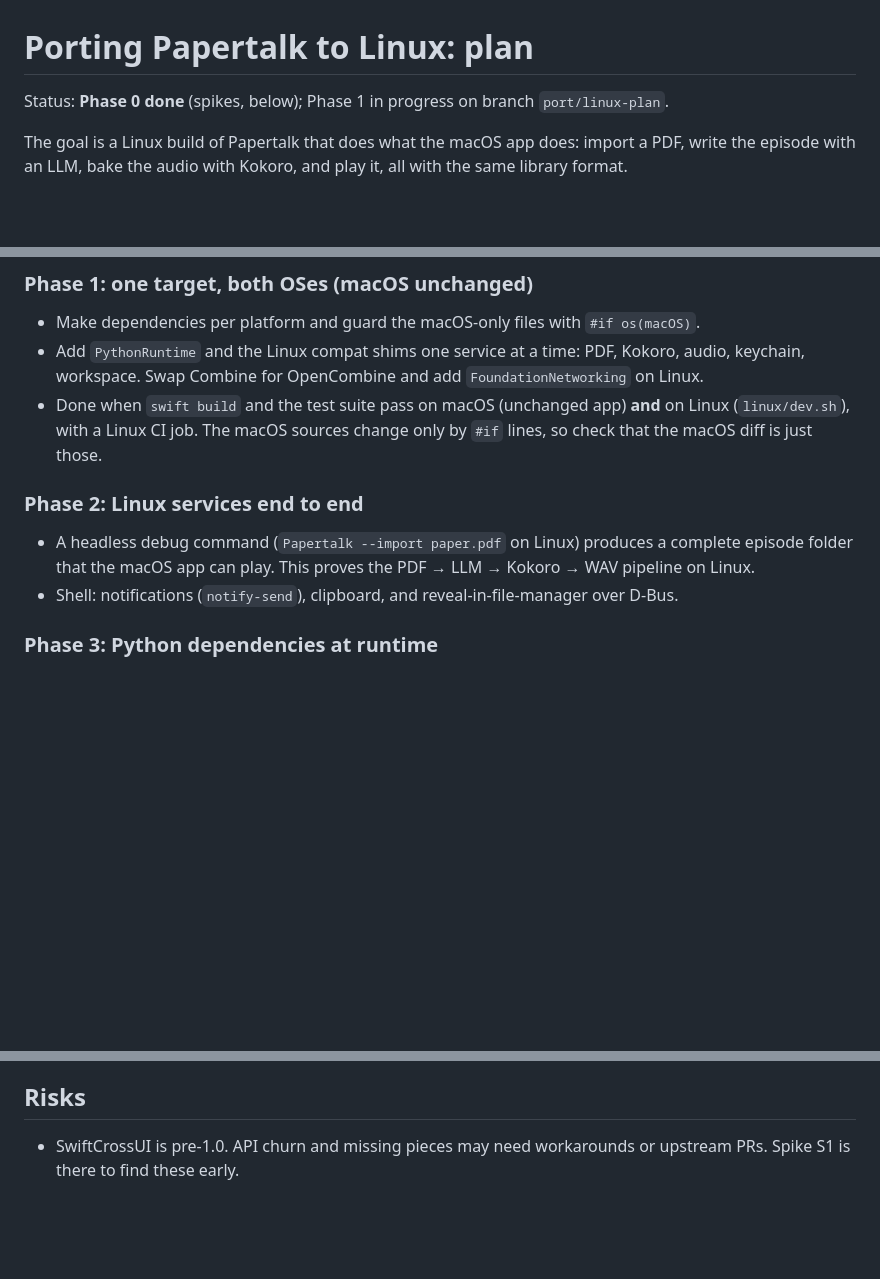
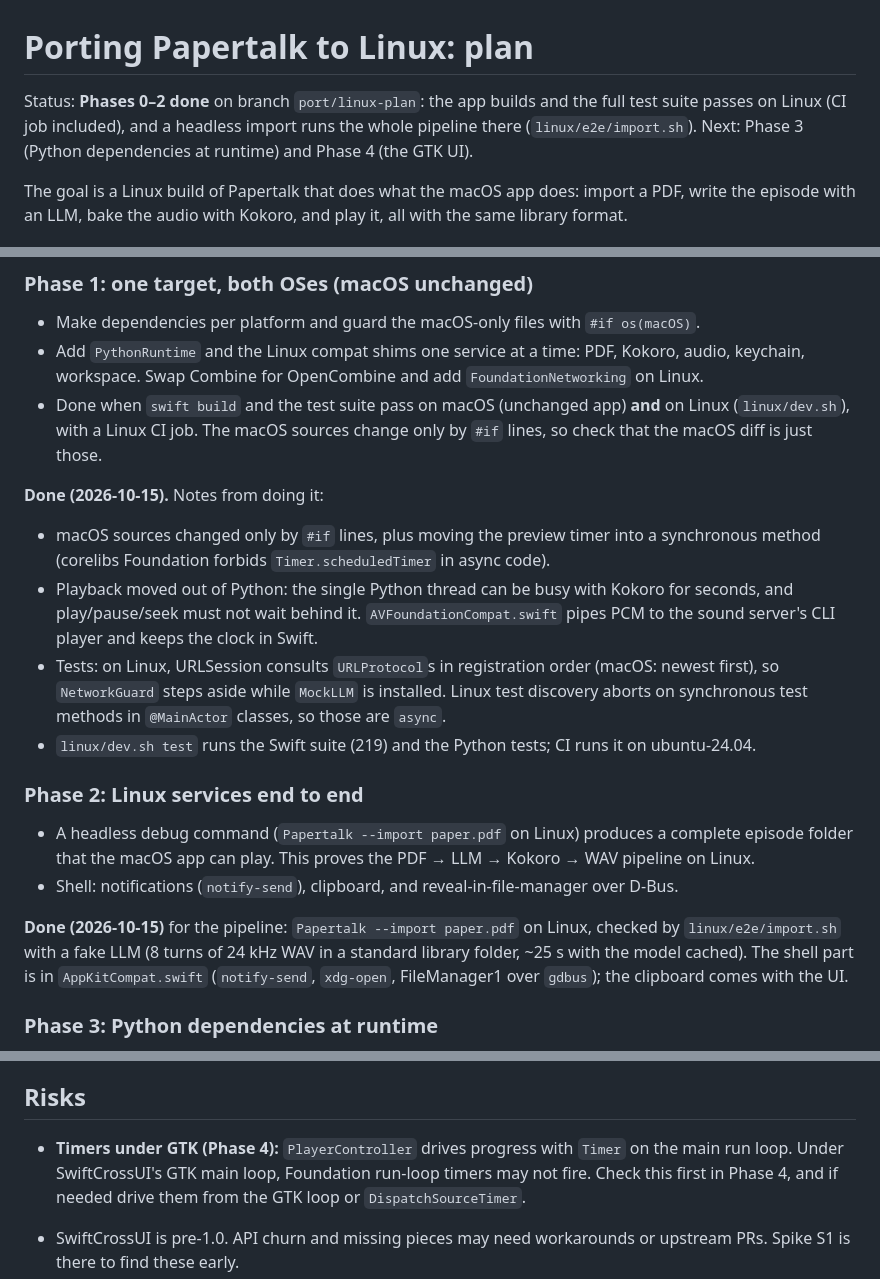
Before and after one commit to marcoSanti/papertalk, a Markdown page: docs/LINUX_PORT.md, 3 parts joined by grey strips. Drawn GitHub-style; blank space fills up the shorter version.

```diff
--- a/docs/LINUX_PORT.md
+++ b/docs/LINUX_PORT.md
@@ -1,6 +1,8 @@
 # Porting Papertalk to Linux: plan
 
-Status: **Phase 0 done** (spikes, below); Phase 1 in progress on branch `port/linux-plan`.
+Status: **Phases 0–2 done** on branch `port/linux-plan`: the app builds and the full test suite
+passes on Linux (CI job included), and a headless import runs the whole pipeline there
+(`linux/e2e/import.sh`). Next: Phase 3 (Python dependencies at runtime) and Phase 4 (the GTK UI).
 
 The goal is a Linux build of Papertalk that does what the macOS app does: import a PDF, write the
 episode with an LLM, bake the audio with Kokoro, and play it, all with the same library format.
@@ -139,10 +141,26 @@ Linux too.
   (`linux/dev.sh`), with a Linux CI job. The macOS sources change only by `#if` lines, so check
   that the macOS diff is just those.
 
+**Done (2026-10-15).** Notes from doing it:
+- macOS sources changed only by `#if` lines, plus moving the preview timer into a synchronous
+  method (corelibs Foundation forbids `Timer.scheduledTimer` in async code).
+- Playback moved out of Python: the single Python thread can be busy with Kokoro for seconds,
+  and play/pause/seek must not wait behind it. `AVFoundationCompat.swift` pipes PCM to the sound
+  server's CLI player and keeps the clock in Swift.
+- Tests: on Linux, URLSession consults `URLProtocol`s in registration order (macOS: newest
+  first), so `NetworkGuard` steps aside while `MockLLM` is installed. Linux test discovery aborts
+  on synchronous test methods in `@MainActor` classes, so those are `async`.
+- `linux/dev.sh test` runs the Swift suite (219) and the Python tests; CI runs it on ubuntu-24.04.
+
 ### Phase 2: Linux services end to end
 - A headless debug command (`Papertalk --import paper.pdf` on Linux) produces a complete episode
   folder that the macOS app can play. This proves the PDF → LLM → Kokoro → WAV pipeline on Linux.
 - Shell: notifications (`notify-send`), clipboard, and reveal-in-file-manager over D-Bus.
+
+**Done (2026-10-15)** for the pipeline: `Papertalk --import paper.pdf` on Linux, checked by
+`linux/e2e/import.sh` with a fake LLM (8 turns of 24 kHz WAV in a standard library folder, ~25 s
+with the model cached). The shell part is in `AppKitCompat.swift` (`notify-send`, `xdg-open`,
+FileManager1 over `gdbus`); the clipboard comes with the UI.
 
 ### Phase 3: Python dependencies at runtime
 - On first launch, create the venv at `~/.local/share/papertalk/venv` and install
@@ -176,6 +194,10 @@ isn't there yet, add it to `Presentation/` with a test, and the macOS view shoul
 
 ## Risks
 
+- **Timers under GTK (Phase 4):** `PlayerController` drives progress with `Timer` on the main
+  run loop. Under SwiftCrossUI's GTK main loop, Foundation run-loop timers may not fire. Check
+  this first in Phase 4, and if needed drive them from the GTK loop or `DispatchSourceTimer`.
+
 - SwiftCrossUI is pre-1.0. API churn and missing pieces may need workarounds or upstream PRs.
   Spike S1 is there to find these early.
 - Kokoro on CPU is much slower than on the Neural Engine, so long in-depth episodes may take a
```
Also changed, not shown: other parts of docs/LINUX_PORT.md (+2 -1 lines), AGENTS.md (+19 -0 lines).
